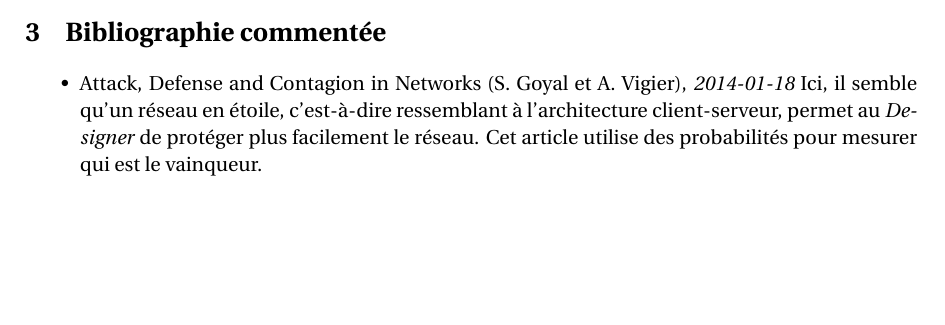
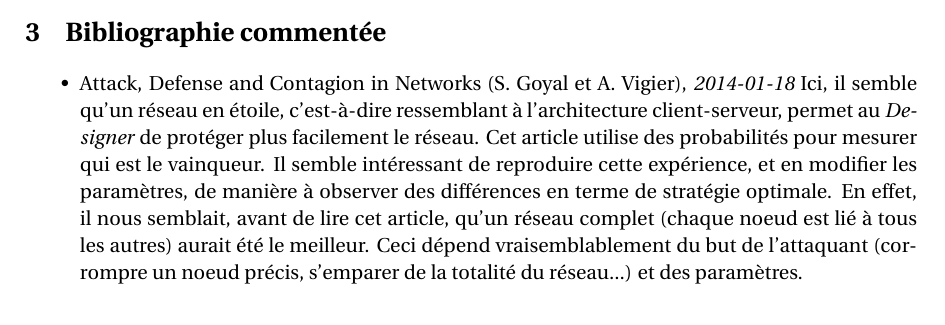
Before and after one commit to kennest/tipe-blockchain, a LaTeX document (comptes-rendu/etat-de-l-art.tex): part of page 1 of 4, cut so that both start at the same text, the shorter picture padded with empty space. Compiled offline with pdfLaTeX.

Commit message:
Dernière modification du MCOT pour aujourd'hui !

```diff
--- a/comptes-rendu/etat-de-l-art.tex
+++ b/comptes-rendu/etat-de-l-art.tex
@@ -89,7 +89,8 @@ Réseau ...
 \begin{itemize}
 
 	\item Attack, Defense and Contagion in Networks (S. Goyal et A. Vigier), \emph{2014-01-18}
-		Ici, il semble qu'un réseau en étoile, c'est-à-dire ressemblant à l'architecture client-serveur, permet au \emph{Designer} de protéger plus facilement le réseau. Cet article utilise des probabilités pour mesurer qui est le vainqueur.
+		Ici, il semble qu'un réseau en étoile, c'est-à-dire ressemblant à l'architecture client-serveur, permet au \emph{Designer} de protéger plus facilement le réseau. Cet article utilise des probabilités pour mesurer qui est le vainqueur. Il semble intéressant de reproduire cette expérience, et en modifier les paramètres, de manière à observer des différences en terme de stratégie optimale. En effet, il nous semblait, avant de lire cet article, qu'un réseau complet % Vérifier le terme
+		(chaque noeud est lié à tous les autres) aurait été le meilleur. Ceci dépend vraisemblablement du but de l'attaquant (corrompre un noeud précis, s'emparer de la totalité du réseau...) et des paramètres.
 
 \end{itemize}
 
```
Also changed, not shown: comptes-rendu/etat-de-l-art.pdf, comptes-rendu/etat-de-l-art.tex (2 more changed lines).
